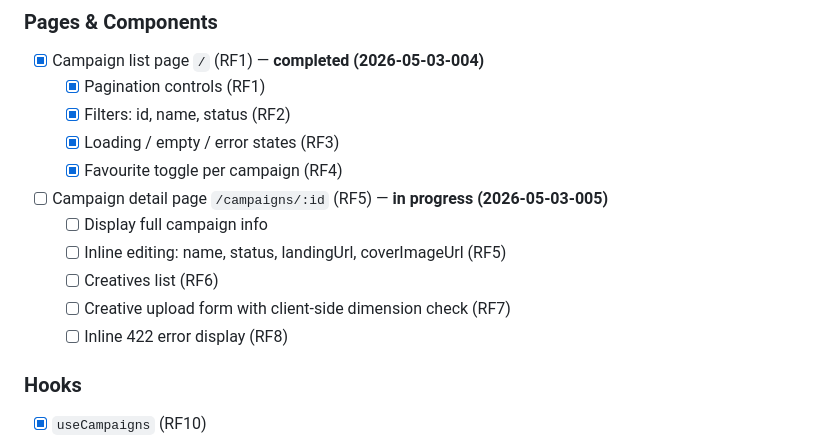
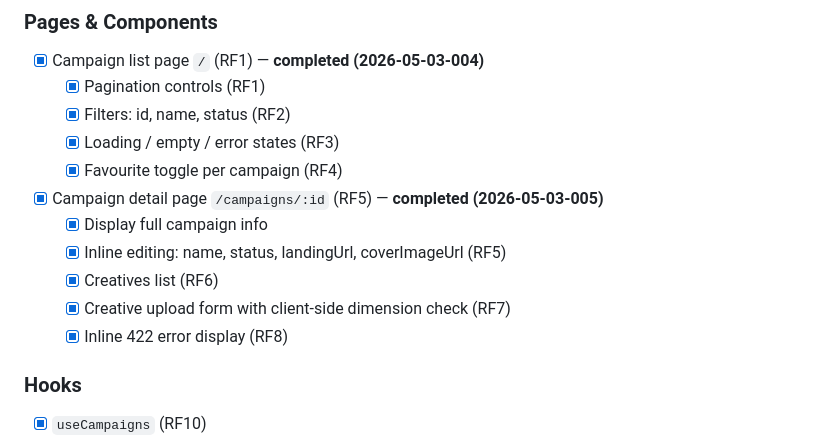
Before and after one commit to falconandrea/test-shopfully, a Markdown page: .ai/memory/progress.md, the part around the change. GitHub-like rendering.

Commit message:
docs: update progress.md and closed tasks in prd

```diff
--- a/.ai/memory/progress.md
+++ b/.ai/memory/progress.md
@@ -60,12 +60,12 @@ Last updated: 2026-05-02
   - [x] Filters: id, name, status (RF2)
   - [x] Loading / empty / error states (RF3)
   - [x] Favourite toggle per campaign (RF4)
-- [ ] Campaign detail page `/campaigns/:id` (RF5) — **in progress (2026-05-03-005)**
-  - [ ] Display full campaign info
-  - [ ] Inline editing: name, status, landingUrl, coverImageUrl (RF5)
-  - [ ] Creatives list (RF6)
-  - [ ] Creative upload form with client-side dimension check (RF7)
-  - [ ] Inline 422 error display (RF8)
+- [x] Campaign detail page `/campaigns/:id` (RF5) — **completed (2026-05-03-005)**
+  - [x] Display full campaign info
+  - [x] Inline editing: name, status, landingUrl, coverImageUrl (RF5)
+  - [x] Creatives list (RF6)
+  - [x] Creative upload form with client-side dimension check (RF7)
+  - [x] Inline 422 error display (RF8)
 
 ### Hooks
 - [x] `useCampaigns` (RF10)
```
Also changed, not shown: 1 other file.
